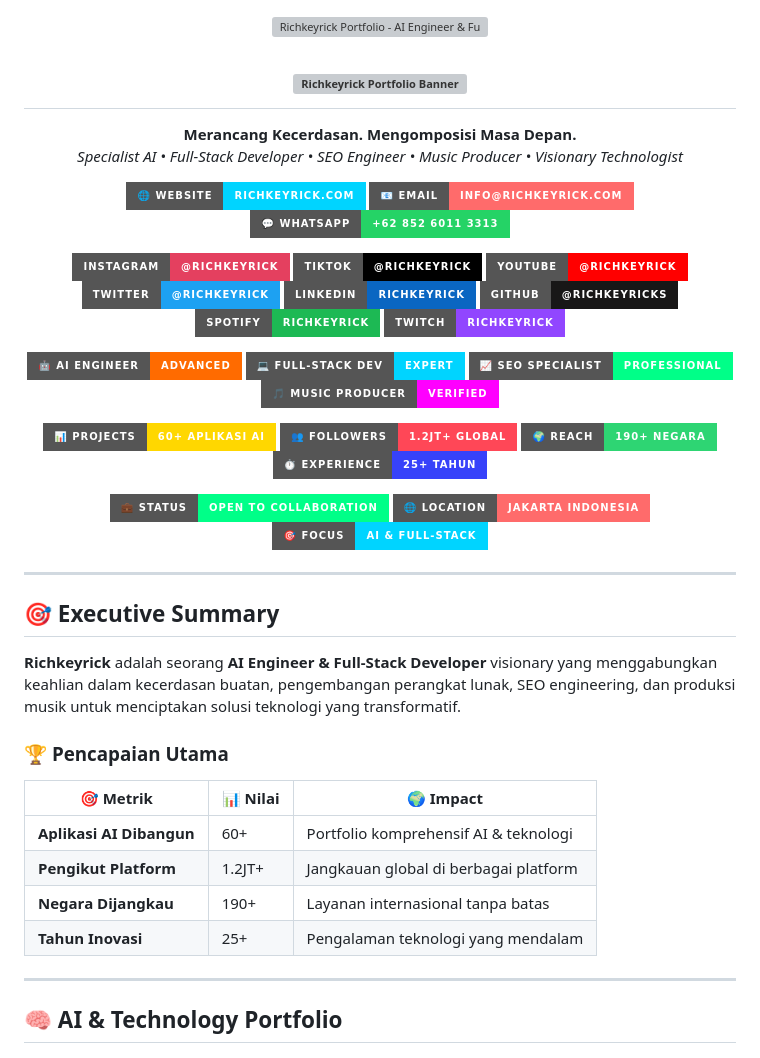
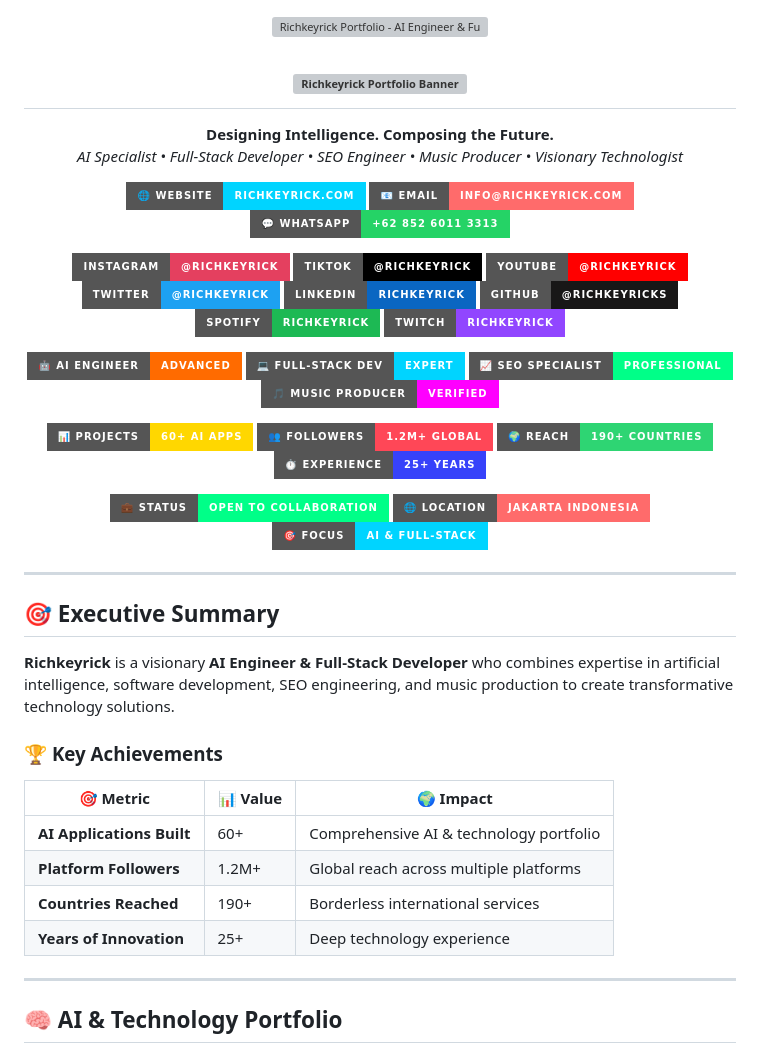
Before and after one commit to richkeyricks/richkeyrick-portfolio, a Markdown page: README.md, the part around one of its changes. GitHub-like rendering; badges without logos; grey boxes are pictures that could not be loaded.

```diff
--- a/README.md
+++ b/README.md
@@ -10,8 +10,8 @@
 
 <!-- SEO Keywords in Subtitle -->
 <p align="center">
-  <strong>Merancang Kecerdasan. Mengomposisi Masa Depan.</strong><br>
-  <em>Specialist AI • Full-Stack Developer • SEO Engineer • Music Producer • Visionary Technologist</em>
+  <strong>Designing Intelligence. Composing the Future.</strong><br>
+  <em>AI Specialist • Full-Stack Developer • SEO Engineer • Music Producer • Visionary Technologist</em>
 </p>
 
 <!-- Social Media & Platform Badges -->
@@ -65,10 +65,10 @@
 
 <!-- Stats & Metrics -->
 <p align="center">
-  <img src="https://img.shields.io/badge/📊_Projects-60%2B_Aplikasi_AI-FFD700?style=for-the-badge" alt="60+ Projects"/>
-  <img src="https://img.shields.io/badge/👥_Followers-1.2JT%2B_Global-FF4757?style=for-the-badge" alt="1.2JT+ Followers"/>
-  <img src="https://img.shields.io/badge/🌍_Reach-190%2B_Negara-2ED573?style=for-the-badge" alt="190+ Countries"/>
-  <img src="https://img.shields.io/badge/⏱️_Experience-25%2B_Tahun-3742FA?style=for-the-badge" alt="25+ Years"/>
+  <img src="https://img.shields.io/badge/📊_Projects-60%2B_AI_Apps-FFD700?style=for-the-badge" alt="60+ Projects"/>
+  <img src="https://img.shields.io/badge/👥_Followers-1.2M%2B_Global-FF4757?style=for-the-badge" alt="1.2M+ Followers"/>
+  <img src="https://img.shields.io/badge/🌍_Reach-190%2B_Countries-2ED573?style=for-the-badge" alt="190+ Countries"/>
+  <img src="https://img.shields.io/badge/⏱️_Experience-25%2B_Years-3742FA?style=for-the-badge" alt="25+ Years"/>
 </p>
 
 <!-- Availability Badge -->
@@ -86,16 +86,16 @@
 
 ## 🎯 **Executive Summary**
 
-**Richkeyrick** adalah seorang **AI Engineer & Full-Stack Developer** visionary yang menggabungkan keahlian dalam kecerdasan buatan, pengembangan perangkat lunak, SEO engineering, dan produksi musik untuk menciptakan solusi teknologi yang transformatif.
+**Richkeyrick** is a visionary **AI Engineer & Full-Stack Developer** who combines expertise in artificial intelligence, software development, SEO engineering, and music production to create transformative technology solutions.
 
-### 🏆 **Pencapaian Utama**
+### 🏆 **Key Achievements**
 
-| 🎯 Metrik | 📊 Nilai | 🌍 Impact |
+| 🎯 Metric | 📊 Value | 🌍 Impact |
 |-----------|----------|-----------|
-| **Aplikasi AI Dibangun** | 60+ | Portfolio komprehensif AI & teknologi |
-| **Pengikut Platform** | 1.2JT+ | Jangkauan global di berbagai platform |
-| **Negara Dijangkau** | 190+ | Layanan internasional tanpa batas |
-| **Tahun Inovasi** | 25+ | Pengalaman teknologi yang mendalam |
+| **AI Applications Built** | 60+ | Comprehensive AI & technology portfolio |
+| **Platform Followers** | 1.2M+ | Global reach across multiple platforms |
+| **Countries Reached** | 190+ | Borderless international services |
+| **Years of Innovation** | 25+ | Deep technology experience |
 
 ---
 
```
Also changed, not shown: other parts of README.md (+1 -1 lines), ASSETS_CHECKLIST.md (added, +315 -0 lines).
